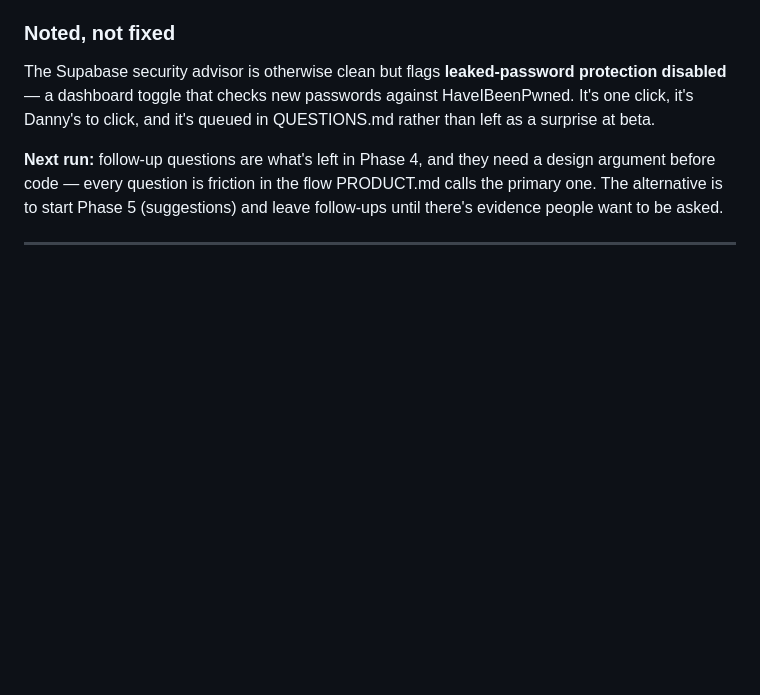
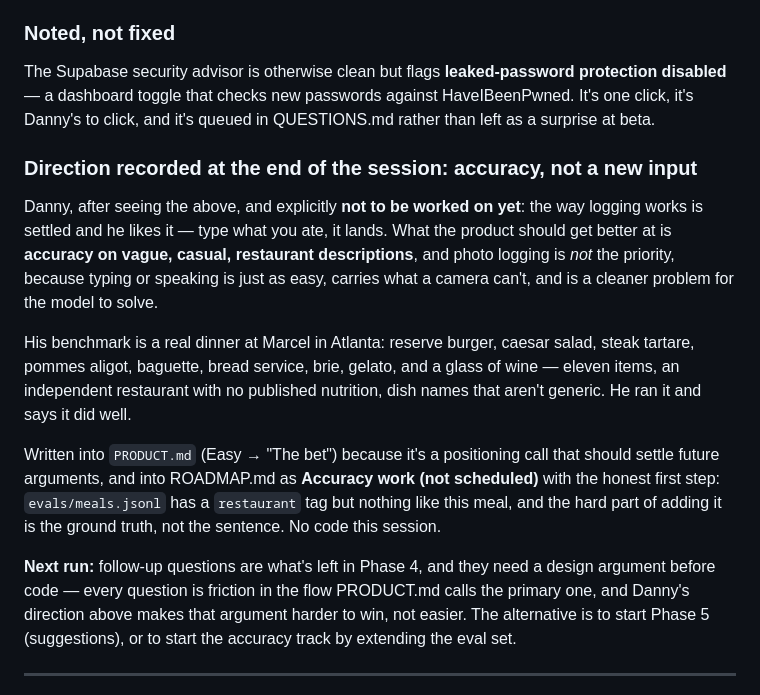
Before and after one commit to dsheeha6/snack-track, a Markdown page: BUILD_LOG.md, the part around the change. Drawn GitHub-style; blank space fills up the shorter version.

```diff
--- a/BUILD_LOG.md
+++ b/BUILD_LOG.md
@@ -150,10 +150,31 @@ protection disabled** — a dashboard toggle that checks new passwords against
 HaveIBeenPwned. It's one click, it's Danny's to click, and it's queued in
 QUESTIONS.md rather than left as a surprise at beta.
 
+### Direction recorded at the end of the session: accuracy, not a new input
+
+Danny, after seeing the above, and explicitly **not to be worked on yet**: the
+way logging works is settled and he likes it — type what you ate, it lands. What
+the product should get better at is **accuracy on vague, casual, restaurant
+descriptions**, and photo logging is *not* the priority, because typing or
+speaking is just as easy, carries what a camera can't, and is a cleaner problem
+for the model to solve.
+
+His benchmark is a real dinner at Marcel in Atlanta: reserve burger, caesar
+salad, steak tartare, pommes aligot, baguette, bread service, brie, gelato, and
+a glass of wine — eleven items, an independent restaurant with no published
+nutrition, dish names that aren't generic. He ran it and says it did well.
+
+Written into `PRODUCT.md` (Easy → "The bet") because it's a positioning call
+that should settle future arguments, and into ROADMAP.md as **Accuracy work
+(not scheduled)** with the honest first step: `evals/meals.jsonl` has a
+`restaurant` tag but nothing like this meal, and the hard part of adding it is
+the ground truth, not the sentence. No code this session.
+
 **Next run:** follow-up questions are what's left in Phase 4, and they need a
 design argument before code — every question is friction in the flow PRODUCT.md
-calls the primary one. The alternative is to start Phase 5 (suggestions) and
-leave follow-ups until there's evidence people want to be asked.
+calls the primary one, and Danny's direction above makes that argument harder to
+win, not easier. The alternative is to start Phase 5 (suggestions), or to start
+the accuracy track by extending the eval set.
 
 ---
 
```
Also changed, not shown: PRODUCT.md (+30 -0 lines), ROADMAP.md (+57 -0 lines).
